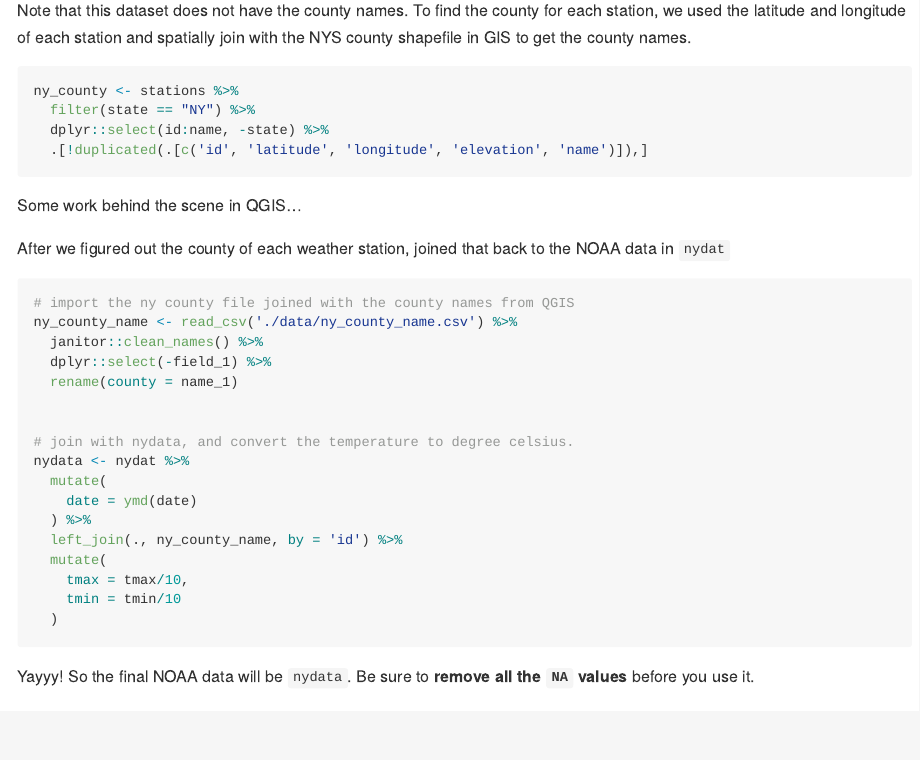
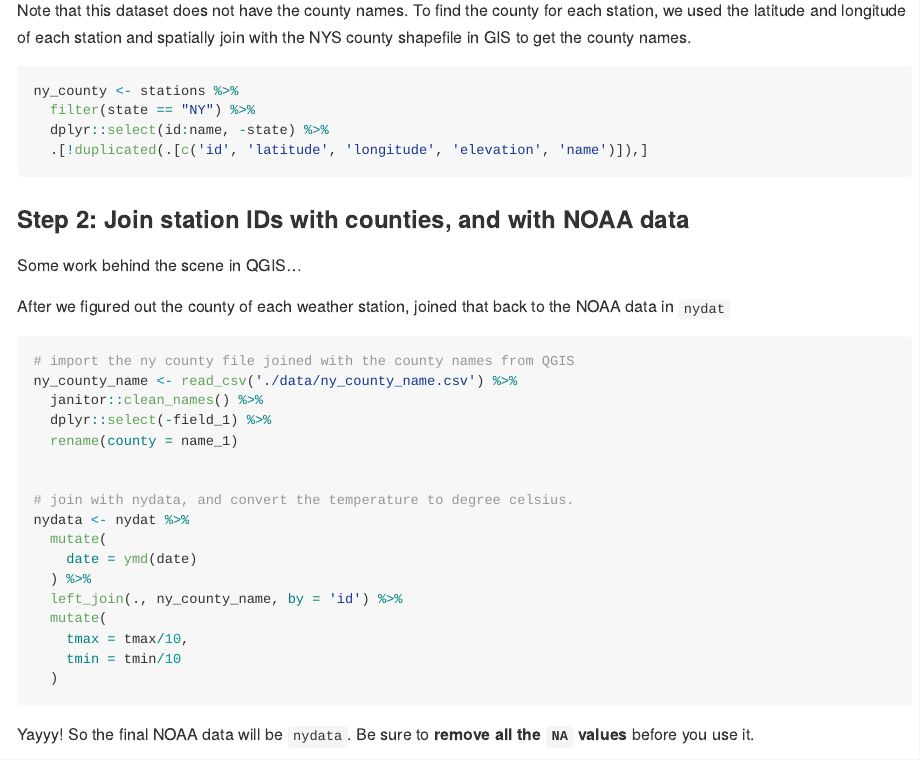
Before and after one commit to lyuouz/advanced_picasso_methods, an R Markdown document (data_import_cleaning.Rmd): the page in a window 1100 px wide, from 580 px down. The pictures show the output file data_import_cleaning.md that the author committed with the source, drawn offline in the style of GitHub.

Commit message:
update data import doc

````diff
--- a/data_import_cleaning.Rmd
+++ b/data_import_cleaning.Rmd
@@ -44,6 +44,8 @@ ny_county <- stations %>%
 
 ```
 
+### Step 2: Join station IDs with counties, and with NOAA data
+
 Some work behind the scene in QGIS...
 
 After we figured out the county of each weather station, joined that back to the NOAA data in `nydat`
````
Also changed, not shown: data_import_cleaning.md.
